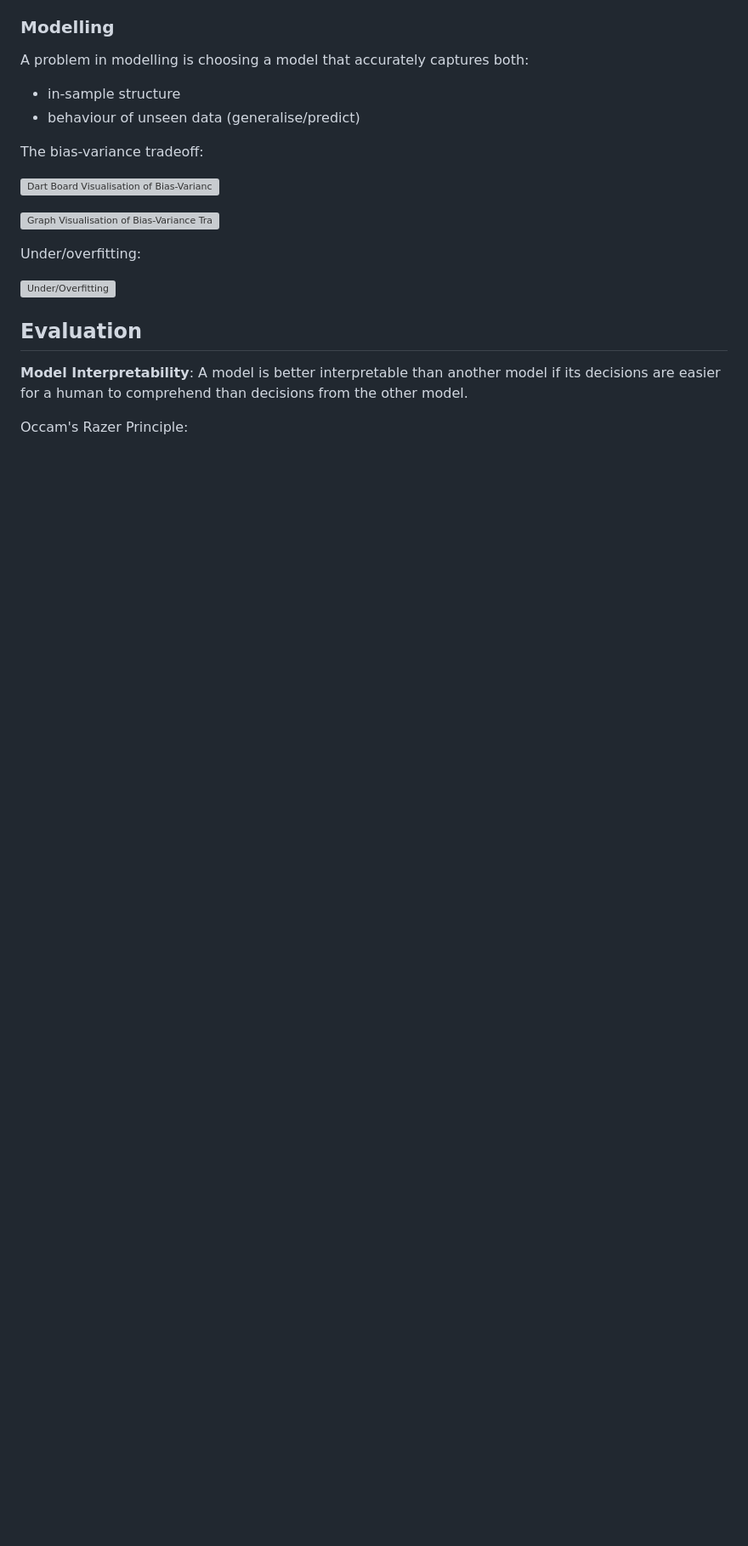
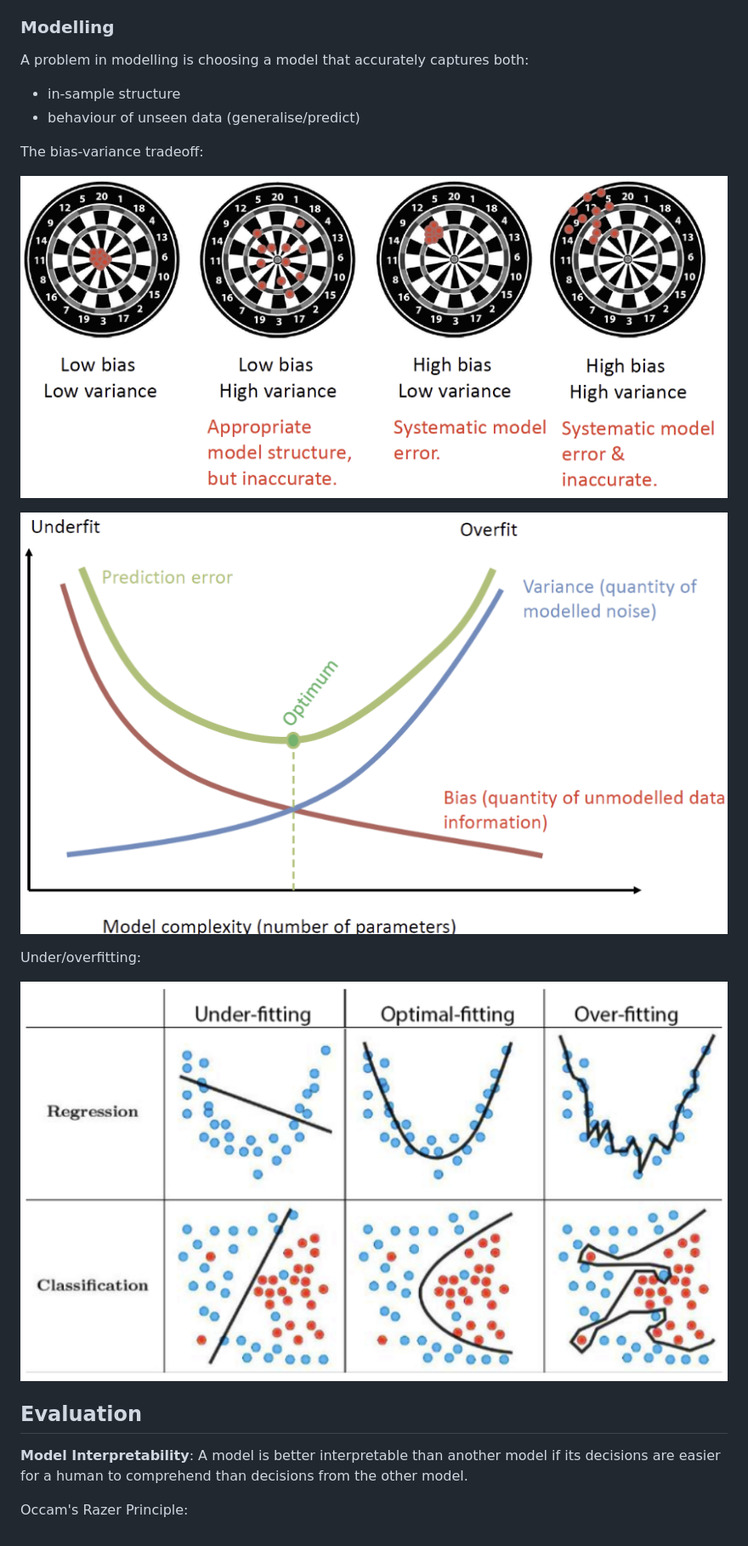
Before and after one commit to cuustard/uni, a Markdown page: MSCI.152.md, the part around the change printed below. Shown: that part at 85% size. Drawn GitHub-style; pictures changed too: images/biasVarianceTradeoffDartBoard.png (added), images/biasVarianceTradeoffGraph.png (added), images/underOverFittingExample.png (added); blank space fills up the shorter version; grey boxes are pictures that could not be loaded.

```diff
--- a/MSCI.152.md
+++ b/MSCI.152.md
@@ -359,13 +362,13 @@ A problem in modelling is choosing a model that accurately captures both:
 
 The bias-variance tradeoff:
 
-![Dart Board Visualisation of Bias-Variance Tradeoff](biasVarianceTradeoffDartBoard.png)
+![Dart Board Visualisation of Bias-Variance Tradeoff](images/biasVarianceTradeoffDartBoard.png)
 
-![Graph Visualisation of Bias-Variance Tradeoff](biasVarianceTradeoffGraph)
+![Graph Visualisation of Bias-Variance Tradeoff](images/biasVarianceTradeoffGraph.png)
 
 Under/overfitting:
 
-![Under/Overfitting](underOverFittingExample.png)
+![Under/Overfitting](images/underOverFittingExample.png)
 
 ## Evaluation
 
```
Also changed, not shown: other parts of MSCI.152.md (+4 -1 lines), images/dataAnalysisProcessDiagram.png (added), 1 other file.
